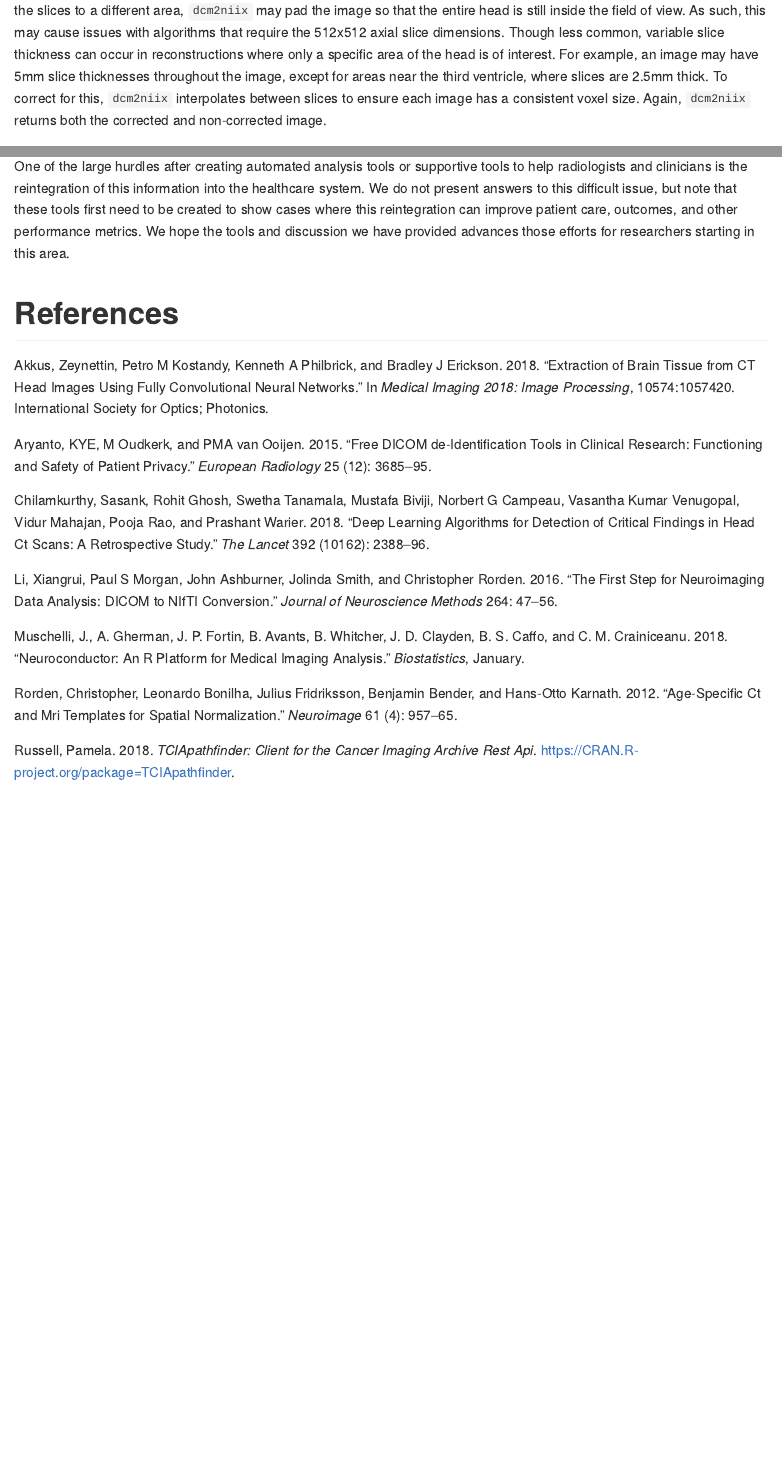
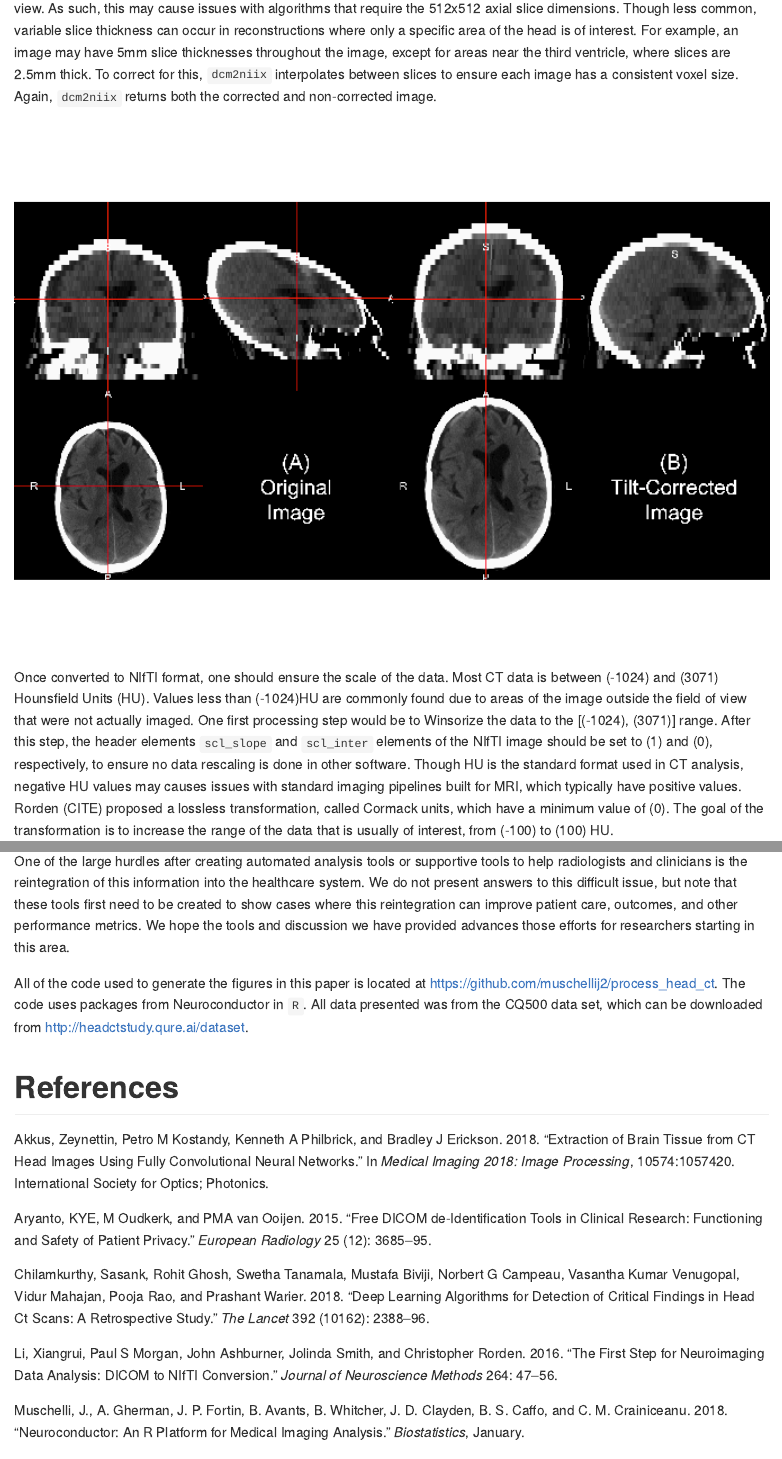
Before and after one commit to muschellij2/process_head_ct, an R Markdown document (index.Rmd): the page in a window 1100 px wide, from 2860 px down before the commit and from 2880 px down after it, and a second part further down, joined at a grey line. The pictures show the output file index.html that the author committed with the source, opened offline.

Commit message:
updated the html

```diff
--- a/index.Rmd
+++ b/index.Rmd
@@ -221,8 +221,7 @@ For research using head CT scans to have the level of interest and success as MR
 
 One of the large hurdles after creating automated analysis tools or supportive tools to help radiologists and clinicians is the reintegration of this information into the healthcare system.  We do not present answers to this difficult issue, but note that these tools first need to be created to show cases where this reintegration can improve patient care, outcomes, and other performance metrics.  We hope the tools and discussion we have provided advances those efforts for researchers starting in this area.
 
-
-
+All of the code used to generate the figures in this paper is located at https://github.com/muschellij2/process_head_ct.  The code uses packages from Neuroconductor in `R`.  All data presented was from the CQ500 data set, which can be downloaded from http://headctstudy.qure.ai/dataset.
 
 
 
--- a/refs.bib
+++ b/refs.bib
@@ -20,7 +20,7 @@
 }
 
 @article{rorden2012age,
-  title={Age-specific CT and MRI templates for spatial normalization},
+  title={Age-specific {CT} and {MRI} templates for spatial normalization},
   author={Rorden, Christopher and Bonilha, Leonardo and Fridriksson, Julius and Bender, Benjamin and Karnath, Hans-Otto},
   journal={Neuroimage},
   volume={61},
```
Also changed, not shown: index.html, index.md, index.tex, index_files/figure-gfm/gantry-1.png (added), index_files/figure-latex/gantry-1.pdf, 3 other files.
